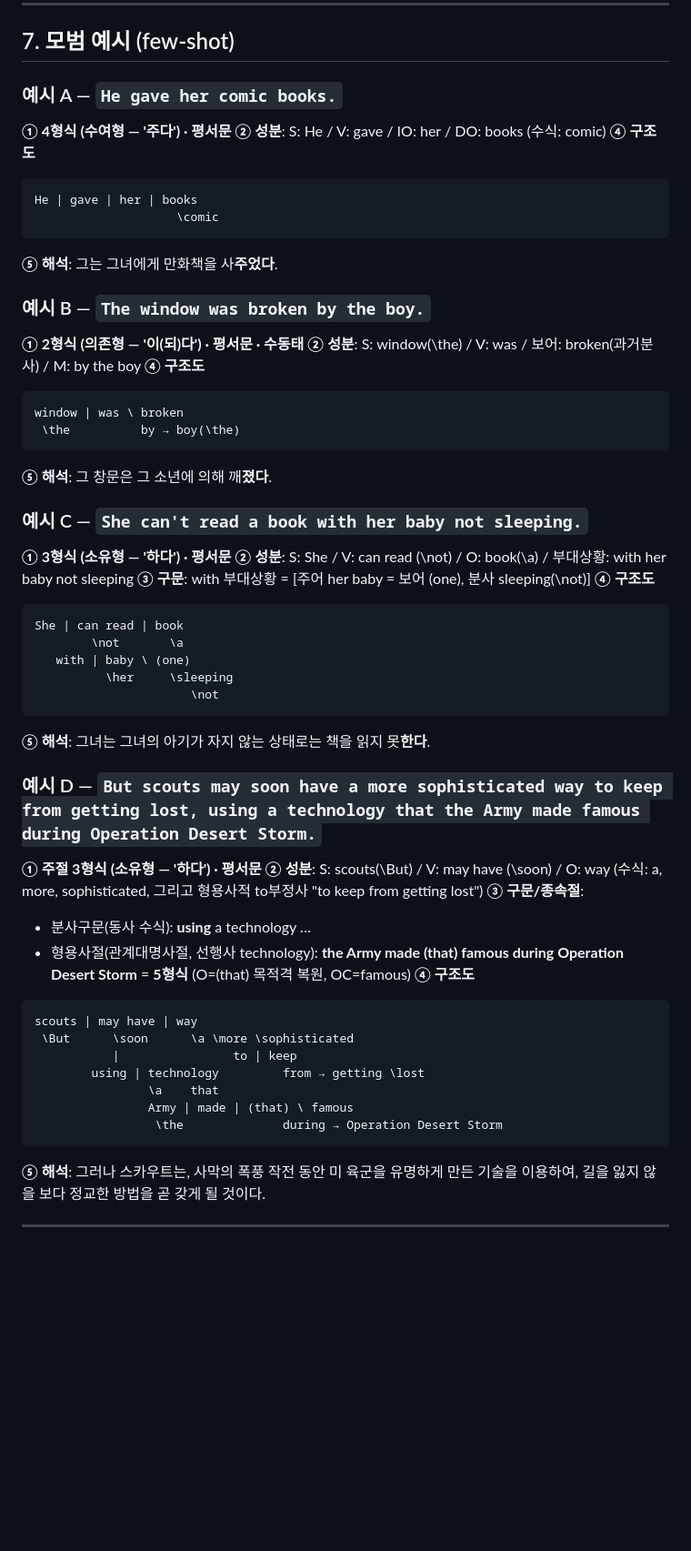
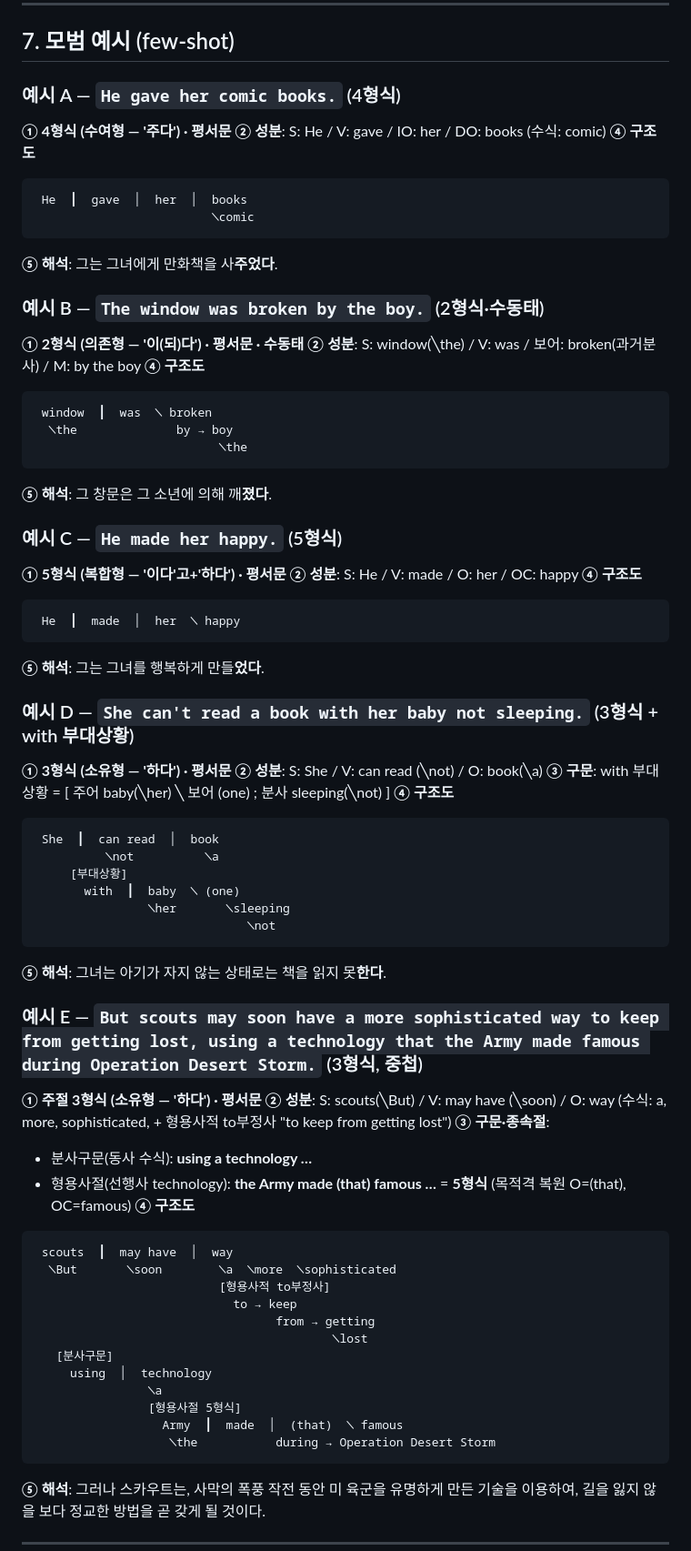
Before and after one commit to kgh-kang/yangeng, a Markdown page: docs/구문분석_프롬프트.md, the part around one of its changes. Shown at 91% size. GitHub-like rendering; blank space fills up the shorter version.

Commit message:
구문분석 프롬프트 MD: 구조도 기호 역할 고정(┃/│/╲)·정렬 명확화 + 예시 재작성
- 작도 규약: ┃=주어·동사, │=동사·목적어, ╲=보어·수식어 로 고정 + 범례
- 종속절/분사구문/부대상황은 들여쓰기 + [종류 형식] 라벨로 중첩 표현
- 예시 5개(4형식/수동태/5형식/with부대상황/GPS복문) 정렬해 재작성

Co-Authored-By: Claude Opus 4.8 <noreply@anthropic.com>

````diff
--- a/docs/구문분석_프롬프트.md
+++ b/docs/구문분석_프롬프트.md
@@ -138,55 +146,71 @@ can't=can not, won't=will not, doesn't=does not, isn't=is not … 로 풀어서
 
 ## 7. 모범 예시 (few-shot)
 
-### 예시 A — `He gave her comic books.`
+### 예시 A — `He gave her comic books.`  (4형식)
 **① 4형식 (수여형 — '주다') · 평서문**
 **② 성분**: S: He / V: gave / IO: her / DO: books (수식: comic)
 **④ 구조도**
 ```
-He | gave | her | books
-                    \comic
+ He  ┃  gave  │  her  │  books
+                         ╲comic
 ```
 **⑤ 해석**: 그는 그녀에게 만화책을 사**주었다**.
 
-### 예시 B — `The window was broken by the boy.`
+### 예시 B — `The window was broken by the boy.`  (2형식·수동태)
 **① 2형식 (의존형 — '이(되)다') · 평서문 · 수동태**
-**② 성분**: S: window(\the) / V: was / 보어: broken(과거분사) / M: by the boy
+**② 성분**: S: window(╲the) / V: was / 보어: broken(과거분사) / M: by the boy
 **④ 구조도**
 ```
-window | was \ broken
- \the          by → boy(\the)
+ window  ┃  was  ╲ broken
+  ╲the              by → boy
+                          ╲the
 ```
 **⑤ 해석**: 그 창문은 그 소년에 의해 깨**졌다**.
 
-### 예시 C — `She can't read a book with her baby not sleeping.`
-**① 3형식 (소유형 — '하다') · 평서문**
-**② 성분**: S: She / V: can read (\not) / O: book(\a) / 부대상황: with her baby not sleeping
-**③ 구문**: with 부대상황 = [주어 her baby = 보어 (one), 분사 sleeping(\not)]
+### 예시 C — `He made her happy.`  (5형식)
+**① 5형식 (복합형 — '이다'고+'하다') · 평서문**
+**② 성분**: S: He / V: made / O: her / OC: happy
 **④ 구조도**
 ```
-She | can read | book
-        \not       \a
-   with | baby \ (one)
-          \her     \sleeping
-                      \not
+ He  ┃  made  │  her  ╲ happy
 ```
-**⑤ 해석**: 그녀는 그녀의 아기가 자지 않는 상태로는 책을 읽지 못**한다**.
+**⑤ 해석**: 그는 그녀를 행복하게 만들**었다**.
 
-### 예시 D — `But scouts may soon have a more sophisticated way to keep from getting lost, using a technology that the Army made famous during Operation Desert Storm.`
-**① 주절 3형식 (소유형 — '하다') · 평서문**
-**② 성분**: S: scouts(\But) / V: may have (\soon) / O: way (수식: a, more, sophisticated, 그리고 형용사적 to부정사 "to keep from getting lost")
-**③ 구문/종속절**:
-- 분사구문(동사 수식): **using** a technology …
-- 형용사절(관계대명사절, 선행사 technology): **the Army made (that) famous during Operation Desert Storm** = **5형식** (O=(that) 목적격 복원, OC=famous)
+### 예시 D — `She can't read a book with her baby not sleeping.`  (3형식 + with 부대상황)
+**① 3형식 (소유형 — '하다') · 평서문**
+**② 성분**: S: She / V: can read (╲not) / O: book(╲a)
+**③ 구문**: with 부대상황 = [ 주어 baby(╲her) ╲ 보어 (one) ; 분사 sleeping(╲not) ]
 **④ 구조도**
 ```
-scouts | may have | way
- \But      \soon      \a \more \sophisticated
-           |                to | keep
-        using | technology         from → getting \lost
-                \a    that
-                Army | made | (that) \ famous
-                 \the              during → Operation Desert Storm
+ She  ┃  can read  │  book
+          ╲not          ╲a
+     [부대상황]
+       with  ┃  baby  ╲ (one)
+                ╲her       ╲sleeping
+                              ╲not
+```
+**⑤ 해석**: 그녀는 아기가 자지 않는 상태로는 책을 읽지 못**한다**.
+
+### 예시 E — `But scouts may soon have a more sophisticated way to keep from getting lost, using a technology that the Army made famous during Operation Desert Storm.`  (3형식, 중첩)
+**① 주절 3형식 (소유형 — '하다') · 평서문**
+**② 성분**: S: scouts(╲But) / V: may have (╲soon) / O: way (수식: a, more, sophisticated, + 형용사적 to부정사 "to keep from getting lost")
+**③ 구문·종속절**:
+- 분사구문(동사 수식): **using a technology …**
+- 형용사절(선행사 technology): **the Army made (that) famous …** = **5형식** (목적격 복원 O=(that), OC=famous)
+**④ 구조도**
+```
+ scouts  ┃  may have  │  way
+  ╲But       ╲soon        ╲a  ╲more  ╲sophisticated
+                          [형용사적 to부정사]
+                            to → keep
+                                  from → getting
+                                          ╲lost
+   [분사구문]
+     using  │  technology
+                ╲a
+                [형용사절 5형식]
+                  Army  ┃  made  │  (that)  ╲ famous
+                   ╲the           during → Operation Desert Storm
 ```
 **⑤ 해석**: 그러나 스카우트는, 사막의 폭풍 작전 동안 미 육군을 유명하게 만든 기술을 이용하여, 길을 잃지 않을 보다 정교한 방법을 곧 갖게 될 것이다.
 
````
Also changed, not shown: other parts of docs/구문분석_프롬프트.md (+21 -13 lines).
